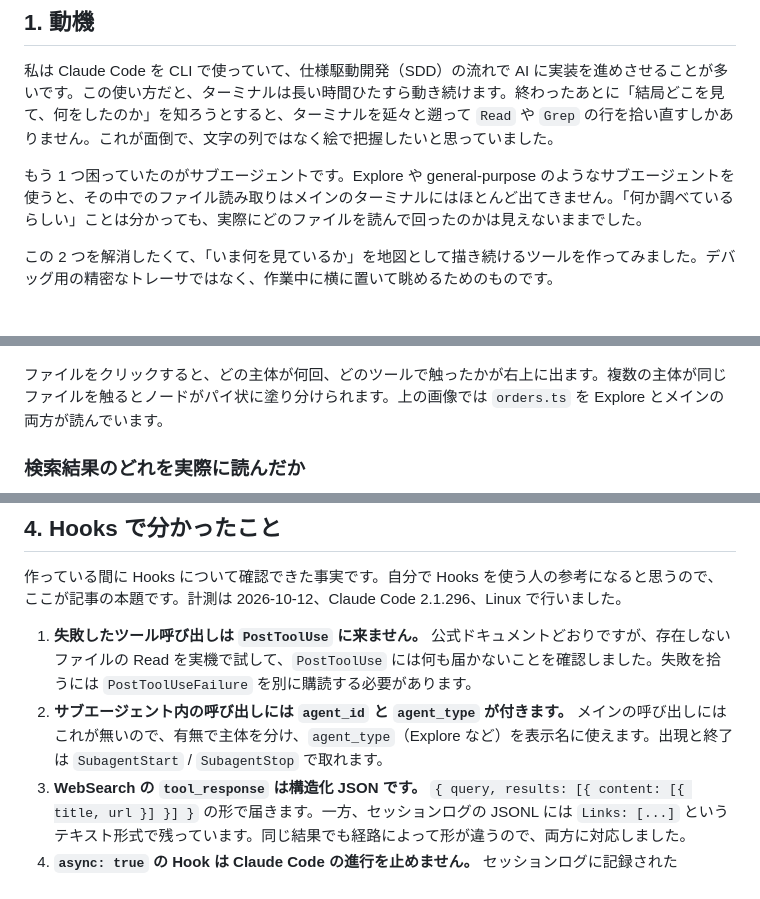
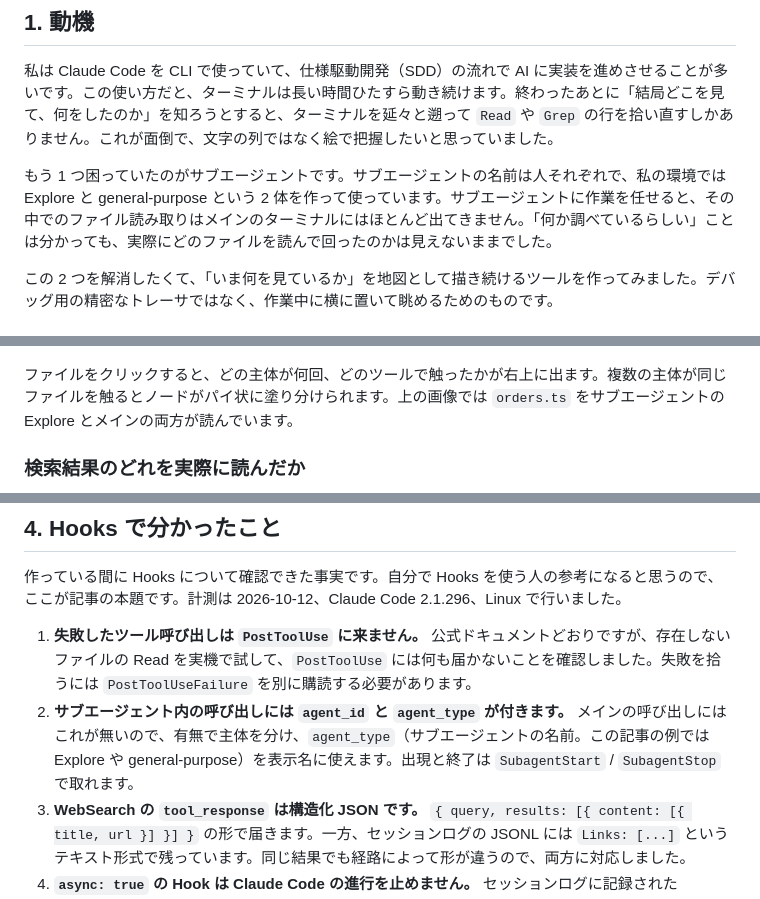
Before and after one commit to NeoSolleil/claude-gaze, a Markdown page: docs/article.md, 3 parts joined by grey strips. GitHub-like rendering.

```diff
--- a/docs/article.md
+++ b/docs/article.md
@@ -15,7 +15,7 @@ Claude Code がツールを呼ぶたびに、触ったファイル・URL・検
 
 私は Claude Code を CLI で使っていて、仕様駆動開発（SDD）の流れで AI に実装を進めさせることが多いです。この使い方だと、ターミナルは長い時間ひたすら動き続けます。終わったあとに「結局どこを見て、何をしたのか」を知ろうとすると、ターミナルを延々と遡って `Read` や `Grep` の行を拾い直すしかありません。これが面倒で、文字の列ではなく絵で把握したいと思っていました。
 
-もう 1 つ困っていたのがサブエージェントです。Explore や general-purpose のようなサブエージェントを使うと、その中でのファイル読み取りはメインのターミナルにはほとんど出てきません。「何か調べているらしい」ことは分かっても、実際にどのファイルを読んで回ったのかは見えないままでした。
+もう 1 つ困っていたのがサブエージェントです。サブエージェントの名前は人それぞれで、私の環境では Explore と general-purpose という 2 体を作って使っています。サブエージェントに作業を任せると、その中でのファイル読み取りはメインのターミナルにはほとんど出てきません。「何か調べているらしい」ことは分かっても、実際にどのファイルを読んで回ったのかは見えないままでした。
 
 この 2 つを解消したくて、「いま何を見ているか」を地図として描き続けるツールを作ってみました。デバッグ用の精密なトレーサではなく、作業中に横に置いて眺めるためのものです。
 
@@ -31,7 +31,7 @@ Claude Code がツールを呼ぶたびに、触ったファイル・URL・検
 
 ![ノードを選択したところ](https://raw.githubusercontent.com/NeoSolleil/claude-gaze/main/docs/images/select-node.png)
 
-ファイルをクリックすると、どの主体が何回、どのツールで触ったかが右上に出ます。複数の主体が同じファイルを触るとノードがパイ状に塗り分けられます。上の画像では `orders.ts` を Explore とメインの両方が読んでいます。
+ファイルをクリックすると、どの主体が何回、どのツールで触ったかが右上に出ます。複数の主体が同じファイルを触るとノードがパイ状に塗り分けられます。上の画像では `orders.ts` をサブエージェントの Explore とメインの両方が読んでいます。
 
 ### 検索結果のどれを実際に読んだか
 
@@ -90,7 +90,7 @@ curl -s -m 1 -X POST http://127.0.0.1:4820/hook -H 'content-type: application/js
 作っている間に Hooks について確認できた事実です。自分で Hooks を使う人の参考になると思うので、ここが記事の本題です。計測は 2026-10-12、Claude Code 2.1.296、Linux で行いました。
 
 1. **失敗したツール呼び出しは `PostToolUse` に来ません。** 公式ドキュメントどおりですが、存在しないファイルの Read を実機で試して、`PostToolUse` には何も届かないことを確認しました。失敗を拾うには `PostToolUseFailure` を別に購読する必要があります。
-2. **サブエージェント内の呼び出しには `agent_id` と `agent_type` が付きます。** メインの呼び出しにはこれが無いので、有無で主体を分け、`agent_type`（Explore など）を表示名に使えます。出現と終了は `SubagentStart` / `SubagentStop` で取れます。
+2. **サブエージェント内の呼び出しには `agent_id` と `agent_type` が付きます。** メインの呼び出しにはこれが無いので、有無で主体を分け、`agent_type`（サブエージェントの名前。この記事の例では Explore や general-purpose）を表示名に使えます。出現と終了は `SubagentStart` / `SubagentStop` で取れます。
 3. **WebSearch の `tool_response` は構造化 JSON です。** `{ query, results: [{ content: [{ title, url }] }] }` の形で届きます。一方、セッションログの JSONL には `Links: [...]` というテキスト形式で残っています。同じ結果でも経路によって形が違うので、両方に対応しました。
 4. **`async: true` の Hook は Claude Code の進行を止めません。** セッションログに記録された `tool_result` の時刻とサーバの受信時刻の差を測ると、Read・Bash で 4 ms、WebFetch で 5 ms でした。
 5. **ツール呼び出しの過半は Bash です。** 手元の実セッションログ（3.2 MB）では Bash 45 回に対して Read は 14 回でした。ファイルアクセスを追うなら、Bash のコマンド文字列を読まないと大半を取りこぼします。
```
Also changed, not shown: README.md (+2 -2 lines), docs/article-draft.md (+1 -1 lines).
